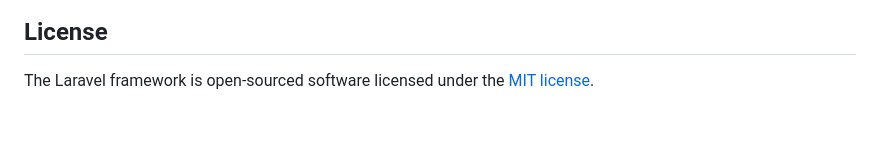
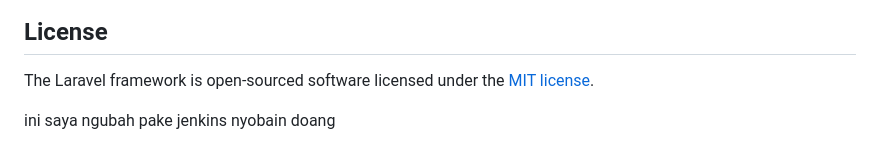
Before and after one commit to kasyifana/laravel12feedback, a Markdown page: README.md, the part around the change. Drawn GitHub-style; blank space fills up the shorter version.

Commit message:
testing jenkins

```diff
--- a/README.md
+++ b/README.md
@@ -59,3 +59,6 @@ If you discover a security vulnerability within Laravel, please send an e-mail t
 ## License
 
 The Laravel framework is open-sourced software licensed under the [MIT license](https://opensource.org/licenses/MIT).
+
+
+ini saya ngubah pake jenkins nyobain doang
```
